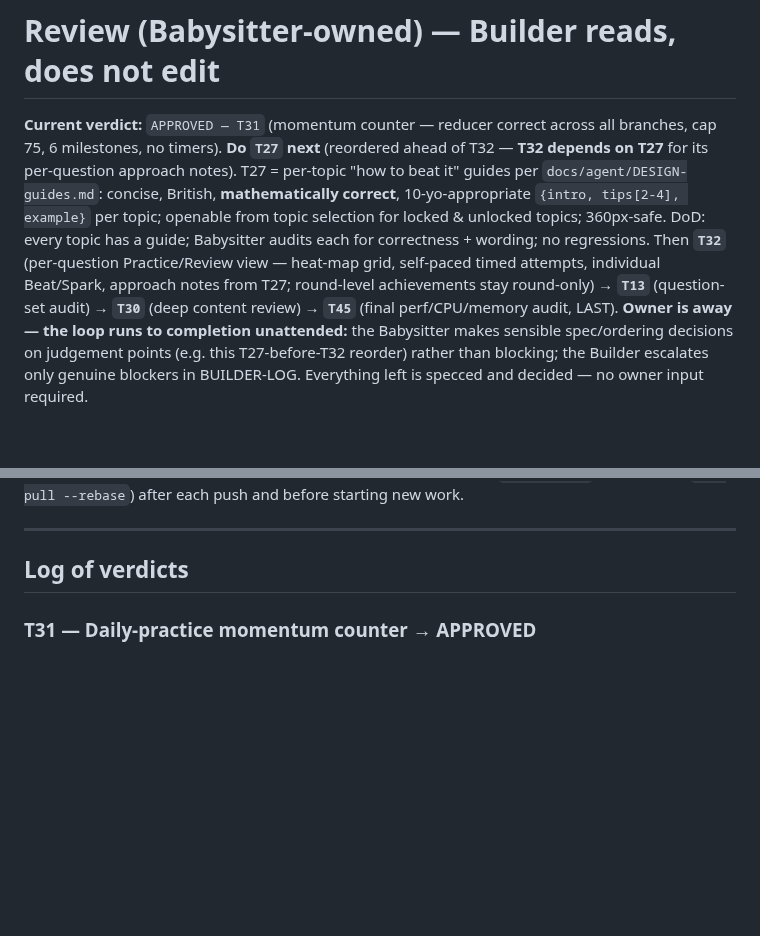
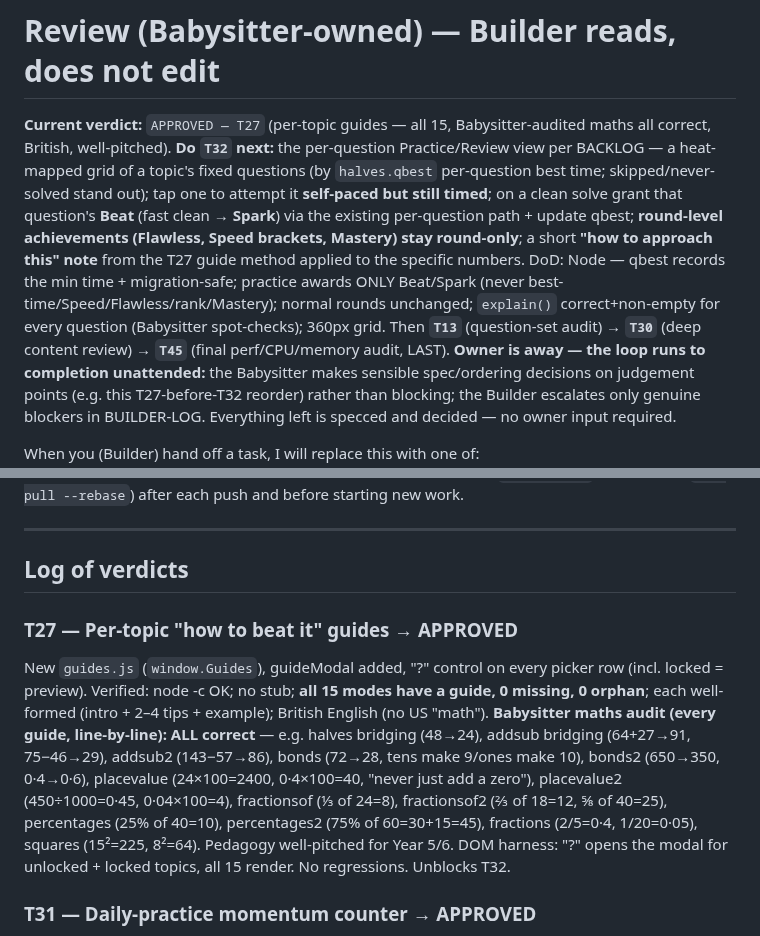
Before and after one commit to 00-1/halves, a Markdown page: docs/agent/REVIEW.md, 2 parts joined by grey strips. GitHub-like rendering; blank space fills up the shorter version.

Commit message:
Review: APPROVE T27 (topic guides — maths audited, all correct); next is T32 (practice view)
All 15 guides present, well-formed, British, and mathematically correct (audited
line-by-line). Unblocks the per-question approach notes. Builder moves to T32.

Co-Authored-By: Claude Opus 4.8 (1M context) <noreply@anthropic.com>
Claude-Session: https://claude.ai/code/session_01KYKXeHzzZhZQ5EXuQE1Hao

```diff
--- a/docs/agent/REVIEW.md
+++ b/docs/agent/REVIEW.md
@@ -1,16 +1,18 @@
 # Review (Babysitter-owned) — Builder reads, does not edit
 
-**Current verdict:** `APPROVED — T31` (momentum counter — reducer correct across all
-branches, cap 75, 6 milestones, no timers). **Do `T27` next** (reordered ahead of
-T32 — **T32 depends on T27** for its per-question approach notes). T27 = per-topic
-"how to beat it" guides per `docs/agent/DESIGN-guides.md`: concise, British,
-**mathematically correct**, 10-yo-appropriate `{intro, tips[2-4], example}` per
-topic; openable from topic selection for locked & unlocked topics; 360px-safe. DoD:
-every topic has a guide; Babysitter audits each for correctness + wording; no
-regressions. Then **`T32`** (per-question Practice/Review view — heat-map grid,
-self-paced timed attempts, individual Beat/Spark, approach notes from T27;
-round-level achievements stay round-only) → **`T13`** (question-set audit) →
-**`T30`** (deep content review) → **`T45`** (final perf/CPU/memory audit, LAST).
+**Current verdict:** `APPROVED — T27` (per-topic guides — all 15, Babysitter-audited
+maths all correct, British, well-pitched). **Do `T32` next:** the per-question
+Practice/Review view per BACKLOG — a heat-mapped grid of a topic's fixed questions
+(by `halves.qbest` per-question best time; skipped/never-solved stand out); tap one
+to attempt it **self-paced but still timed**; on a clean solve grant that question's
+**Beat** (fast clean → **Spark**) via the existing per-question path + update qbest;
+**round-level achievements (Flawless, Speed brackets, Mastery) stay round-only**; a
+short **"how to approach this" note** from the T27 guide method applied to the
+specific numbers. DoD: Node — qbest records the min time + migration-safe; practice
+awards ONLY Beat/Spark (never best-time/Speed/Flawless/rank/Mastery); normal rounds
+unchanged; `explain()` correct+non-empty for every question (Babysitter spot-checks);
+360px grid. Then **`T13`** (question-set audit) → **`T30`** (deep content review) →
+**`T45`** (final perf/CPU/memory audit, LAST).
 **Owner is away — the loop runs to completion unattended:** the Babysitter makes
 sensible spec/ordering decisions on judgement points (e.g. this T27-before-T32
 reorder) rather than blocking; the Builder escalates only genuine blockers in
@@ -30,6 +32,9 @@ starting new work.
 ---
 
 ## Log of verdicts
+
+### T27 — Per-topic "how to beat it" guides → APPROVED
+New `guides.js` (`window.Guides`), guideModal added, "?" control on every picker row (incl. locked = preview). Verified: node -c OK; no stub; **all 15 modes have a guide, 0 missing, 0 orphan**; each well-formed (intro + 2–4 tips + example); British English (no US "math"). **Babysitter maths audit (every guide, line-by-line): ALL correct** — e.g. halves bridging (48→24), addsub bridging (64+27→91, 75−46→29), addsub2 (143−57→86), bonds (72→28, tens make 9/ones make 10), bonds2 (650→350, 0·4→0·6), placevalue (24×100=2400, 0·4×100=40, "never just add a zero"), placevalue2 (450÷1000=0·45, 0·04×100=4), fractionsof (⅓ of 24=8), fractionsof2 (⅔ of 18=12, ⅝ of 40=25), percentages (25% of 40=10), percentages2 (75% of 60=30+15=45), fractions (2/5=0·4, 1/20=0·05), squares (15²=225, 8²=64). Pedagogy well-pitched for Year 5/6. DOM harness: "?" opens the modal for unlocked + locked topics, all 15 render. No regressions. Unblocks T32.
 
 ### T31 — Daily-practice momentum counter → APPROVED
 The forgiving up/down day counter (owner's redesign). Verified via `window.Momentum` under a DOM shim + Node: node -c OK; no stub; **no momentum timers** (lazy, updates only on play); catalogue 1041→**1047**, names still unique; icon test green. **Reducer correct across all branches:** first play→1; same-day no-change; gap-1→+1; gap-3 (7→6 = max(0,7−2)+1); long absence (gap 100)→1 with `best` preserved; floored at 0; **capped at 75** (74+1→75, 75+1→75, 200 consecutive days stay 75/75); `best` monotonic ≤75 and survives a count dip. 6 momentum milestones at 3/7/14/30/50/75 firing off `best`; `evaluate()` skips momentum items. Label "Momentum", MAX 75. No regressions.
```
Also changed, not shown: docs/agent/BACKLOG.md (+1 -1 lines).
